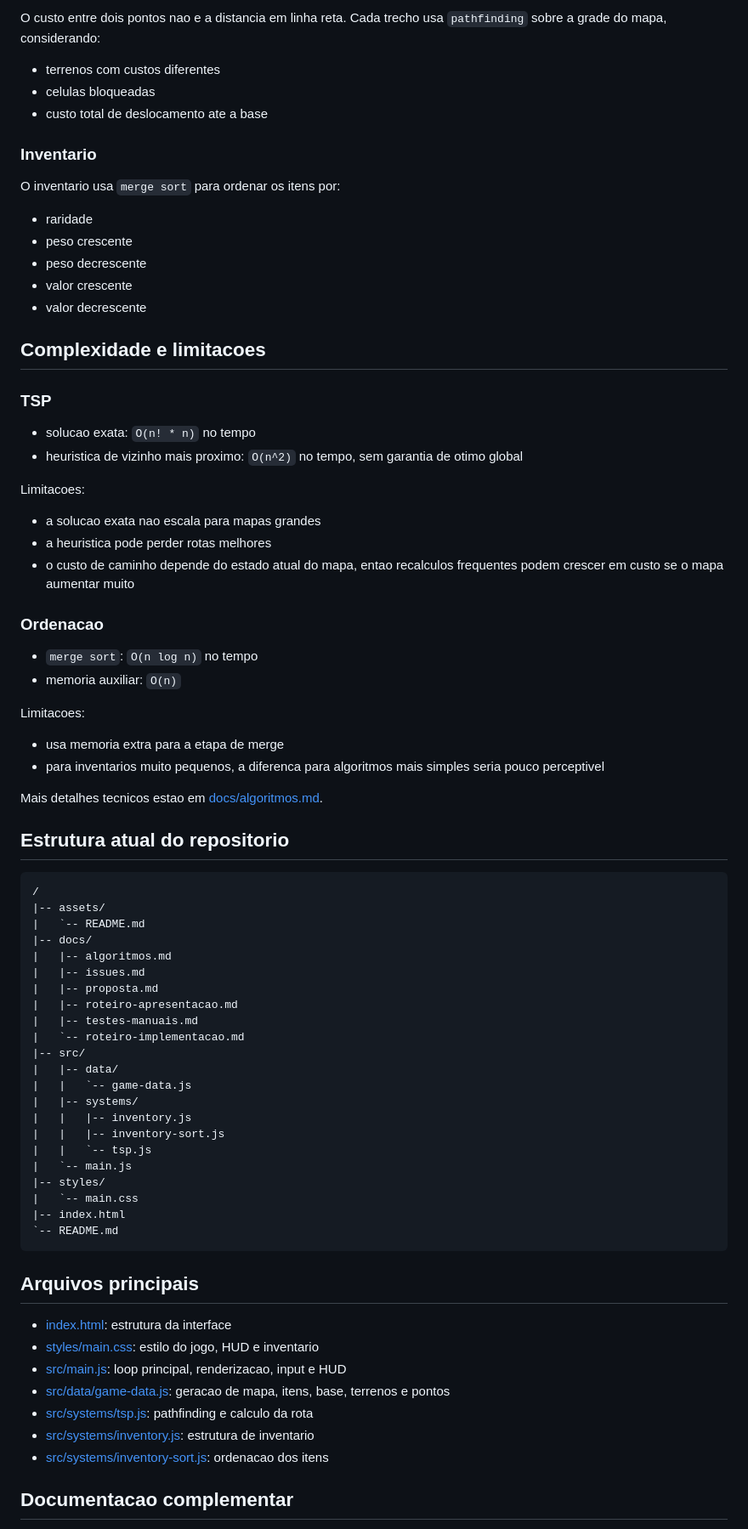
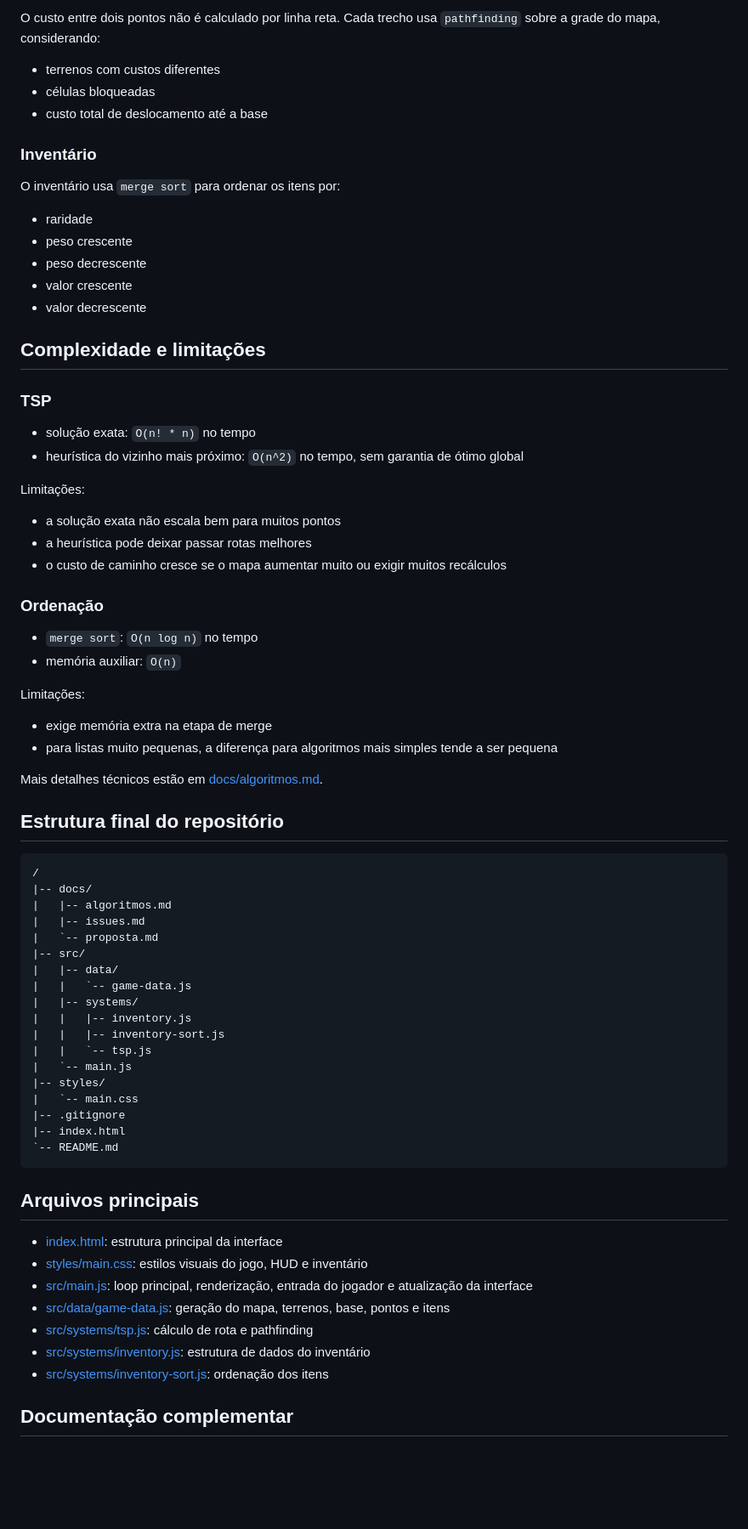
Before and after one commit to domlops/Rota-das-Reliquias, a Markdown page: README.md, the part around one of its changes. Shown at 85% size. Rendered like a GitHub page; blank space fills up the shorter version.

Commit message:
correção do README

````diff
--- a/README.md
+++ b/README.md
@@ -74,13 +72,13 @@ O jogo calcula a melhor ordem de visita aos pontos restantes usando `TSP`.
 
-O custo entre dois pontos nao e a distancia em linha reta. Cada trecho usa `pathfinding` sobre a grade do mapa, considerando:
+O custo entre dois pontos não é calculado por linha reta. Cada trecho usa `pathfinding` sobre a grade do mapa, considerando:
 
 - terrenos com custos diferentes
-- celulas bloqueadas
-- custo total de deslocamento ate a base
+- células bloqueadas
+- custo total de deslocamento até a base
 
-### Inventario
+### Inventário
 
-O inventario usa `merge sort` para ordenar os itens por:
+O inventário usa `merge sort` para ordenar os itens por:
 
 - raridade
 - peso crescente
@@ -88,44 +86,39 @@ O inventario usa `merge sort` para ordenar os itens por:
 - valor crescente
 - valor decrescente
 
-## Complexidade e limitacoes
+## Complexidade e limitações
 
 ### TSP
 
-- solucao exata: `O(n! * n)` no tempo
-- heuristica de vizinho mais proximo: `O(n^2)` no tempo, sem garantia de otimo global
+- solução exata: `O(n! * n)` no tempo
+- heurística do vizinho mais próximo: `O(n^2)` no tempo, sem garantia de ótimo global
 
-Limitacoes:
+Limitações:
 
-- a solucao exata nao escala para mapas grandes
-- a heuristica pode perder rotas melhores
-- o custo de caminho depende do estado atual do mapa, entao recalculos frequentes podem crescer em custo se o mapa aumentar muito
+- a solução exata não escala bem para muitos pontos
+- a heurística pode deixar passar rotas melhores
+- o custo de caminho cresce se o mapa aumentar muito ou exigir muitos recálculos
 
-### Ordenacao
+### Ordenação
 
 - `merge sort`: `O(n log n)` no tempo
-- memoria auxiliar: `O(n)`
+- memória auxiliar: `O(n)`
 
-Limitacoes:
+Limitações:
 
-- usa memoria extra para a etapa de merge
-- para inventarios muito pequenos, a diferenca para algoritmos mais simples seria pouco perceptivel
+- exige memória extra na etapa de merge
+- para listas muito pequenas, a diferença para algoritmos mais simples tende a ser pequena
 
-Mais detalhes tecnicos estao em [docs/algoritmos.md](docs/algoritmos.md).
+Mais detalhes técnicos estão em [docs/algoritmos.md](docs/algoritmos.md).
 
-## Estrutura atual do repositorio
+## Estrutura final do repositório
 
 ```text
 /
-|-- assets/
-|   `-- README.md
 |-- docs/
 |   |-- algoritmos.md
 |   |-- issues.md
-|   |-- proposta.md
-|   |-- roteiro-apresentacao.md
-|   |-- testes-manuais.md
-|   `-- roteiro-implementacao.md
+|   `-- proposta.md
 |-- src/
 |   |-- data/
 |   |   `-- game-data.js
@@ -136,19 +129,20 @@ Mais detalhes tecnicos estao em [docs/algoritmos.md](docs/algoritmos.md).
 |   `-- main.js
 |-- styles/
 |   `-- main.css
+|-- .gitignore
 |-- index.html
 `-- README.md
 ```
 
 ## Arquivos principais
 
-- [index.html](index.html): estrutura da interface
-- [styles/main.css](styles/main.css): estilo do jogo, HUD e inventario
-- [src/main.js](src/main.js): loop principal, renderizacao, input e HUD
-- [src/data/game-data.js](src/data/game-data.js): geracao de mapa, itens, base, terrenos e pontos
-- [src/systems/tsp.js](src/systems/tsp.js): pathfinding e calculo da rota
-- [src/systems/inventory.js](src/systems/inventory.js): estrutura de inventario
-- [src/systems/inventory-sort.js](src/systems/inventory-sort.js): ordenacao dos itens
+- [index.html](index.html): estrutura principal da interface
+- [styles/main.css](styles/main.css): estilos visuais do jogo, HUD e inventário
+- [src/main.js](src/main.js): loop principal, renderização, entrada do jogador e atualização da interface
+- [src/data/game-data.js](src/data/game-data.js): geração do mapa, terrenos, base, pontos e itens
+- [src/systems/tsp.js](src/systems/tsp.js): cálculo de rota e pathfinding
+- [src/systems/inventory.js](src/systems/inventory.js): estrutura de dados do inventário
+- [src/systems/inventory-sort.js](src/systems/inventory-sort.js): ordenação dos itens
 
-## Documentacao complementar
+## Documentação complementar
 
````
Also changed, not shown: other parts of README.md (+36 -42 lines).
